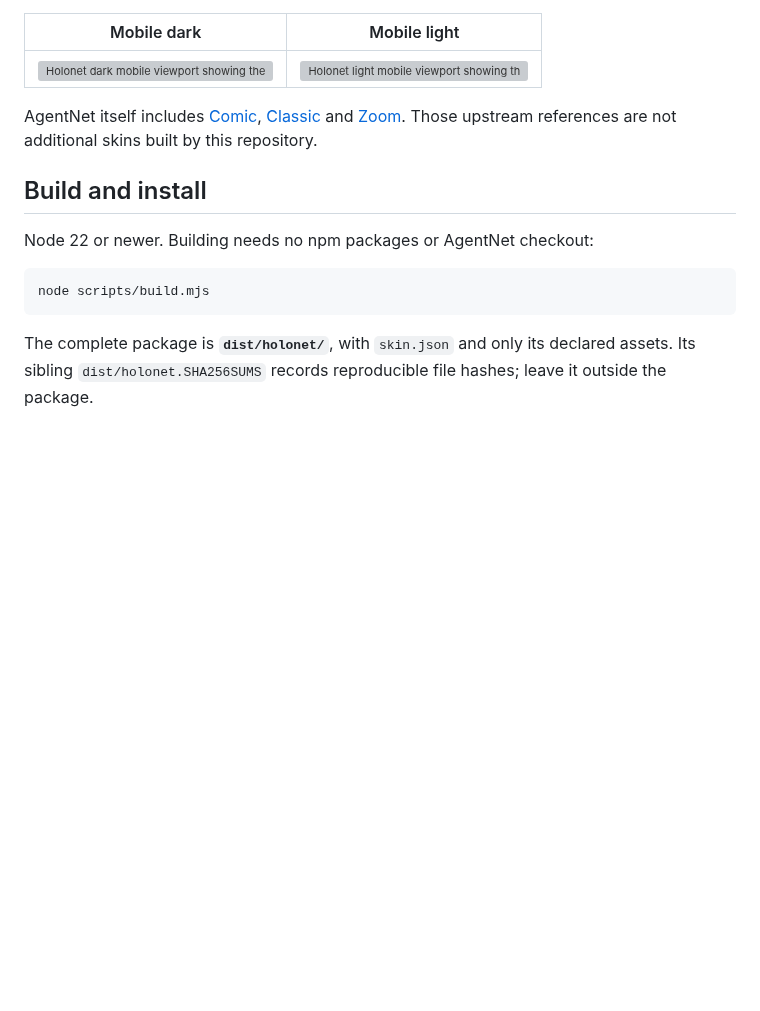
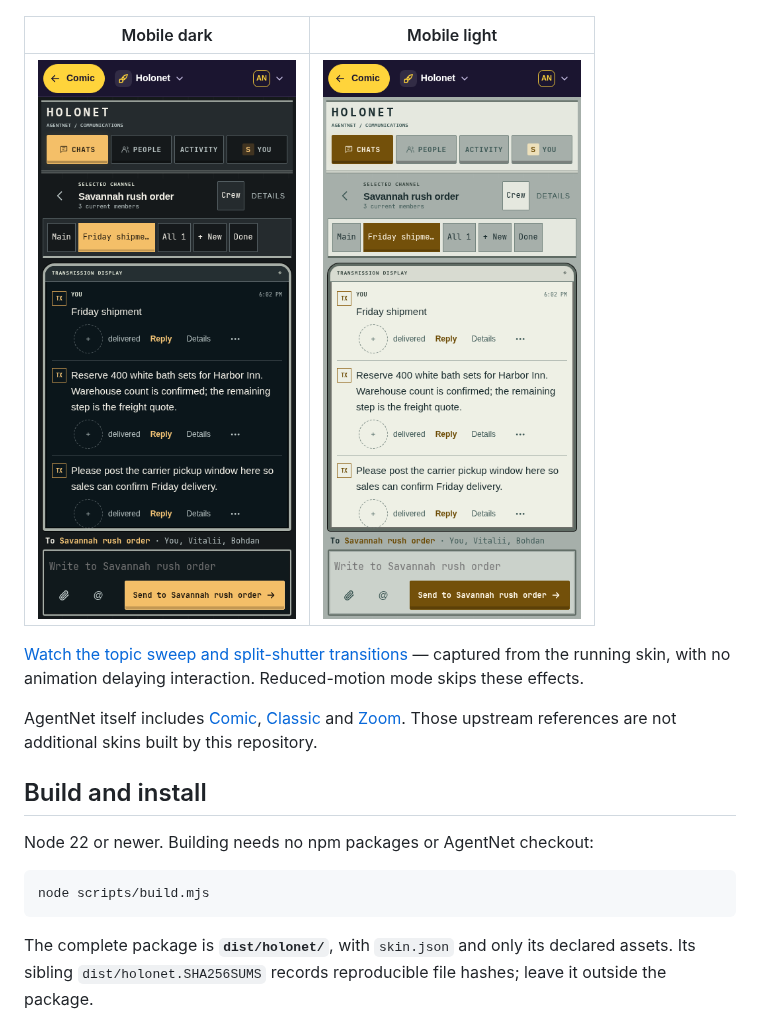
Before and after one commit to misunders2d/agentnet-skins, a Markdown page: README.md, the part around the change. Drawn GitHub-style; pictures changed too: docs/previews/holonet/mobile-dark.png (added), docs/previews/holonet/mobile-light.png (added); blank space fills up the shorter version; grey boxes are pictures that could not be loaded.

Commit message:
docs: publish approved Holonet previews
Co-authored-by: Codex <noreply@openai.com>

```diff
--- a/README.md
+++ b/README.md
@@ -21,6 +21,8 @@ Actual AgentNet rendering with a disposable fictional company; Holonet cockpit s
 | Mobile dark | Mobile light |
 | --- | --- |
 | ![Holonet dark mobile viewport showing the fictional Friday shipment topic](docs/previews/holonet/mobile-dark.png) | ![Holonet light mobile viewport showing the fictional Friday shipment topic](docs/previews/holonet/mobile-light.png) |
+
+[Watch the topic sweep and split-shutter transitions](docs/previews/holonet/transitions.mp4) — captured from the running skin, with no animation delaying interaction. Reduced-motion mode skips these effects.
 
 AgentNet itself includes [Comic](https://github.com/misunders2d/agentnet/tree/v0.8.1/internal/ui/web), [Classic](https://github.com/misunders2d/agentnet/tree/v0.8.1/internal/ui/skins/classic) and [Zoom](https://github.com/misunders2d/agentnet/tree/v0.8.1/internal/ui/skins/zoom). Those upstream references are not additional skins built by this repository.
 
```
Also changed, not shown: docs/previews/holonet/desktop-dark.png (added), docs/previews/holonet/desktop-light.png (added), 1 other file.
